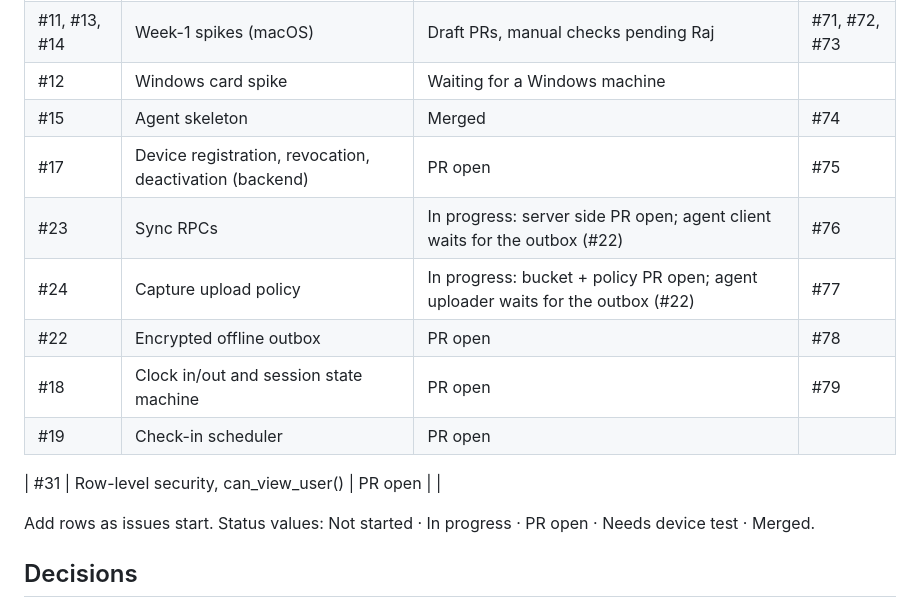
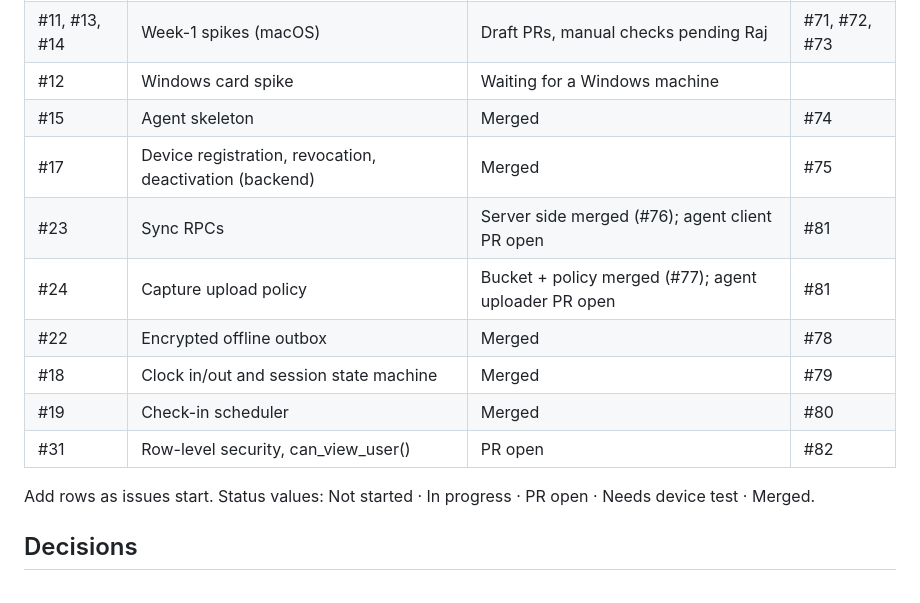
Before and after one commit to rajgaur98/ai_proctor, a Markdown page: docs/progress.md, the part around the change. GitHub-like rendering.

Commit message:
Bring the status table up to date
Co-Authored-By: Claude <noreply@anthropic.com>

```diff
--- a/docs/progress.md
+++ b/docs/progress.md
@@ -22,14 +22,13 @@ Milestone order, with the week-1 spikes early because they decide how the agent
 | #11, #13, #14 | Week-1 spikes (macOS) | Draft PRs, manual checks pending Raj | #71, #72, #73 |
 | #12 | Windows card spike | Waiting for a Windows machine | |
 | #15 | Agent skeleton | Merged | #74 |
-| #17 | Device registration, revocation, deactivation (backend) | PR open | #75 |
-| #23 | Sync RPCs | In progress: server side PR open; agent client waits for the outbox (#22) | #76 |
-| #24 | Capture upload policy | In progress: bucket + policy PR open; agent uploader waits for the outbox (#22) | #77 |
-| #22 | Encrypted offline outbox | PR open | #78 |
-| #18 | Clock in/out and session state machine | PR open | #79 |
-| #19 | Check-in scheduler | PR open | |
-
-| #31 | Row-level security, can_view_user() | PR open | |
+| #17 | Device registration, revocation, deactivation (backend) | Merged | #75 |
+| #23 | Sync RPCs | Server side merged (#76); agent client PR open | #81 |
+| #24 | Capture upload policy | Bucket + policy merged (#77); agent uploader PR open | #81 |
+| #22 | Encrypted offline outbox | Merged | #78 |
+| #18 | Clock in/out and session state machine | Merged | #79 |
+| #19 | Check-in scheduler | Merged | #80 |
+| #31 | Row-level security, can_view_user() | PR open | #82 |
 
 Add rows as issues start. Status values: Not started · In progress · PR open · Needs device test · Merged.
 
```
